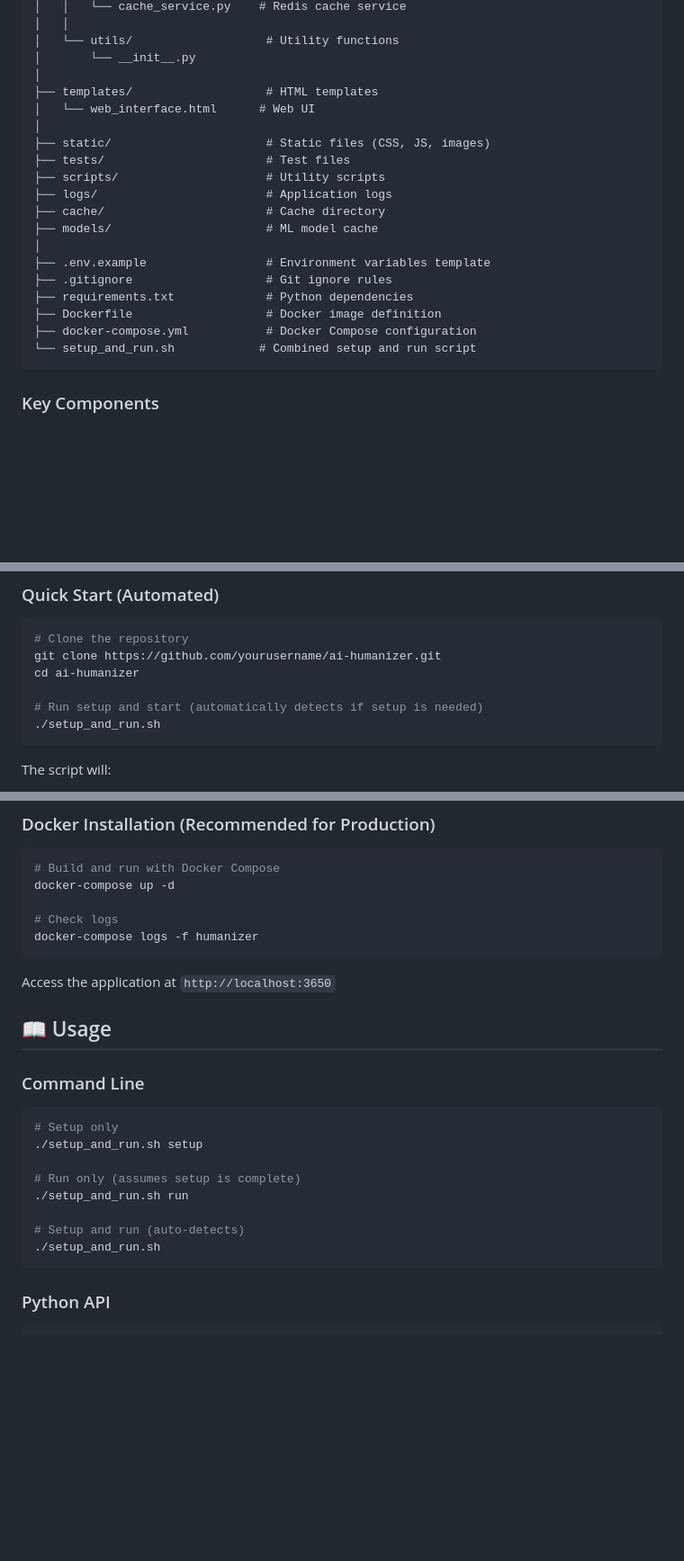
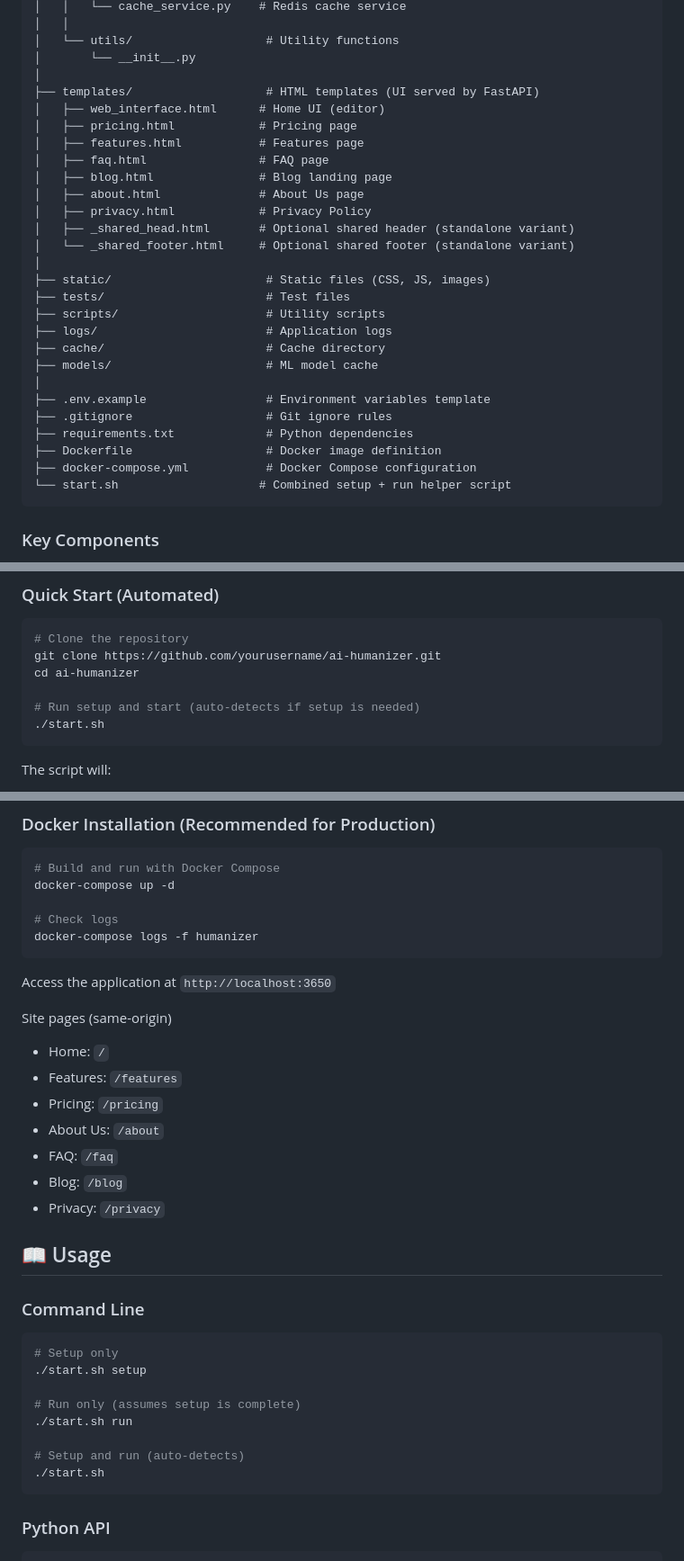
Before and after one commit to excel-azmin/ai-text-humanizer, a Markdown page: README.md, 3 parts joined by grey strips. Shown at 90% size. Drawn GitHub-style; blank space fills up the shorter version.

Commit message:
update readem

````diff
--- a/README.md
+++ b/README.md
@@ -55,8 +56,16 @@ ai-text-humanizer/
 │   └── utils/                   # Utility functions
 │       └── __init__.py
 │
-├── templates/                   # HTML templates
-│   └── web_interface.html      # Web UI
+├── templates/                   # HTML templates (UI served by FastAPI)
+│   ├── web_interface.html      # Home UI (editor)
+│   ├── pricing.html            # Pricing page
+│   ├── features.html           # Features page
+│   ├── faq.html                # FAQ page
+│   ├── blog.html               # Blog landing page
+│   ├── about.html              # About Us page
+│   ├── privacy.html            # Privacy Policy
+│   ├── _shared_head.html       # Optional shared header (standalone variant)
+│   └── _shared_footer.html     # Optional shared footer (standalone variant)
 │
 ├── static/                      # Static files (CSS, JS, images)
 ├── tests/                       # Test files
@@ -70,7 +79,7 @@ ai-text-humanizer/
 ├── requirements.txt             # Python dependencies
 ├── Dockerfile                   # Docker image definition
 ├── docker-compose.yml           # Docker Compose configuration
-└── setup_and_run.sh            # Combined setup and run script
+└── start.sh                    # Combined setup + run helper script
 ```
 
 ### Key Components
@@ -91,8 +100,8 @@ ai-text-humanizer/
 git clone https://github.com/yourusername/ai-humanizer.git
 cd ai-humanizer
 
-# Run setup and start (automatically detects if setup is needed)
-./setup_and_run.sh
+# Run setup and start (auto-detects if setup is needed)
+./start.sh
 ```
 
 The script will:
@@ -134,19 +143,28 @@ docker-compose logs -f humanizer
 
 Access the application at `http://localhost:3650`
 
+Site pages (same-origin)
+- Home: `/`
+- Features: `/features`
+- Pricing: `/pricing`
+- About Us: `/about`
+- FAQ: `/faq`
+- Blog: `/blog`
+- Privacy: `/privacy`
+
 ## 📖 Usage
 
 ### Command Line
 
 ```bash
 # Setup only
-./setup_and_run.sh setup
+./start.sh setup
 
 # Run only (assumes setup is complete)
-./setup_and_run.sh run
+./start.sh run
 
 # Setup and run (auto-detects)
-./setup_and_run.sh
+./start.sh
 ```
 
 ### Python API
````
Also changed, not shown: other parts of README.md (+1 -0 lines).
